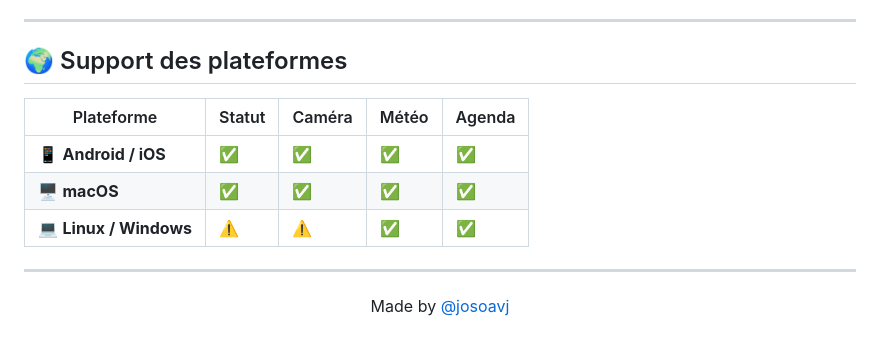
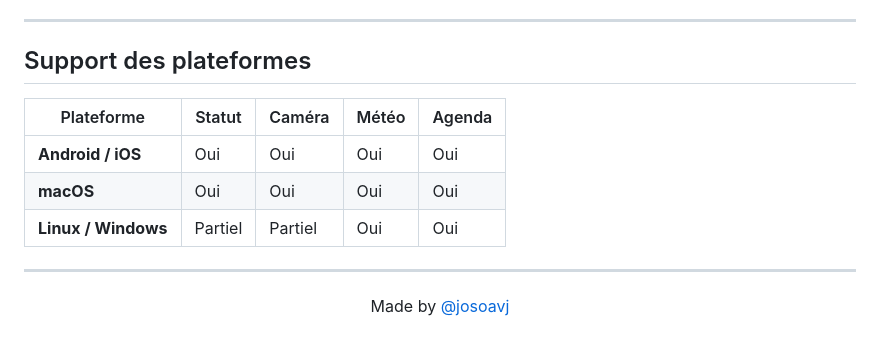
Before and after one commit to josoavj/magicmirror, a Markdown page: README.md, the part around one of its changes. Rendered like a GitHub page.

```diff
--- a/README.md
+++ b/README.md
@@ -111,13 +111,13 @@ flutter test             # Exécution des 20+ tests unitaires et widgets
 
 ---
 
-## 🌍 Support des plateformes
+## Support des plateformes
 
 | Plateforme | Statut | Caméra | Météo | Agenda |
 |---|---|---|---|---|
-| 📱 **Android / iOS** | ✅ | ✅ | ✅ | ✅ |
-| 🖥️ **macOS** | ✅ | ✅ | ✅ | ✅ |
-| 💻 **Linux / Windows**| ⚠️ | ⚠️ | ✅ | ✅ |
+| **Android / iOS** | Oui | Oui | Oui | Oui |
+| **macOS** | Oui | Oui | Oui | Oui |
+| **Linux / Windows**| Partiel | Partiel | Oui | Oui |
 
 ---
 
```
Also changed, not shown: other parts of README.md (+15 -15 lines).
